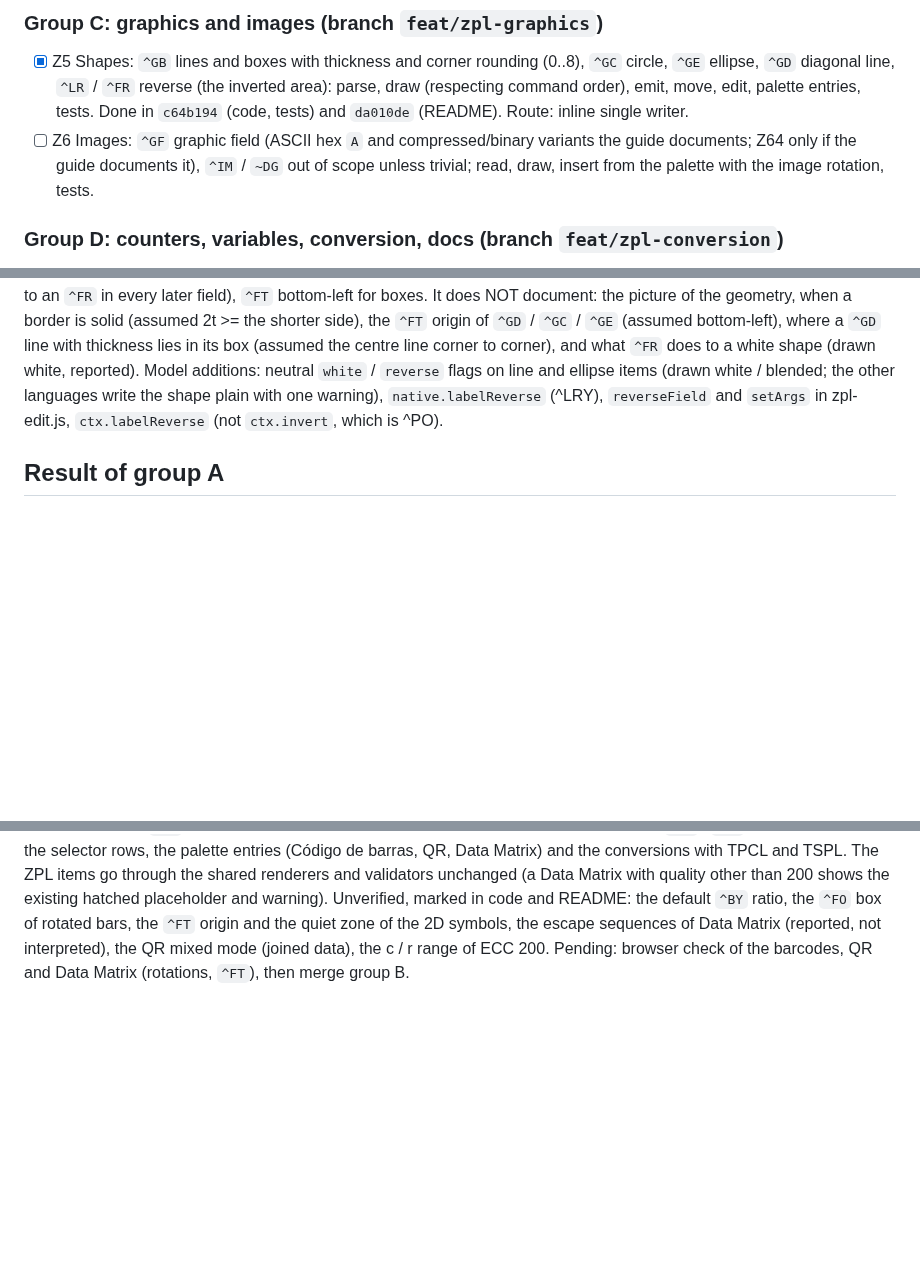
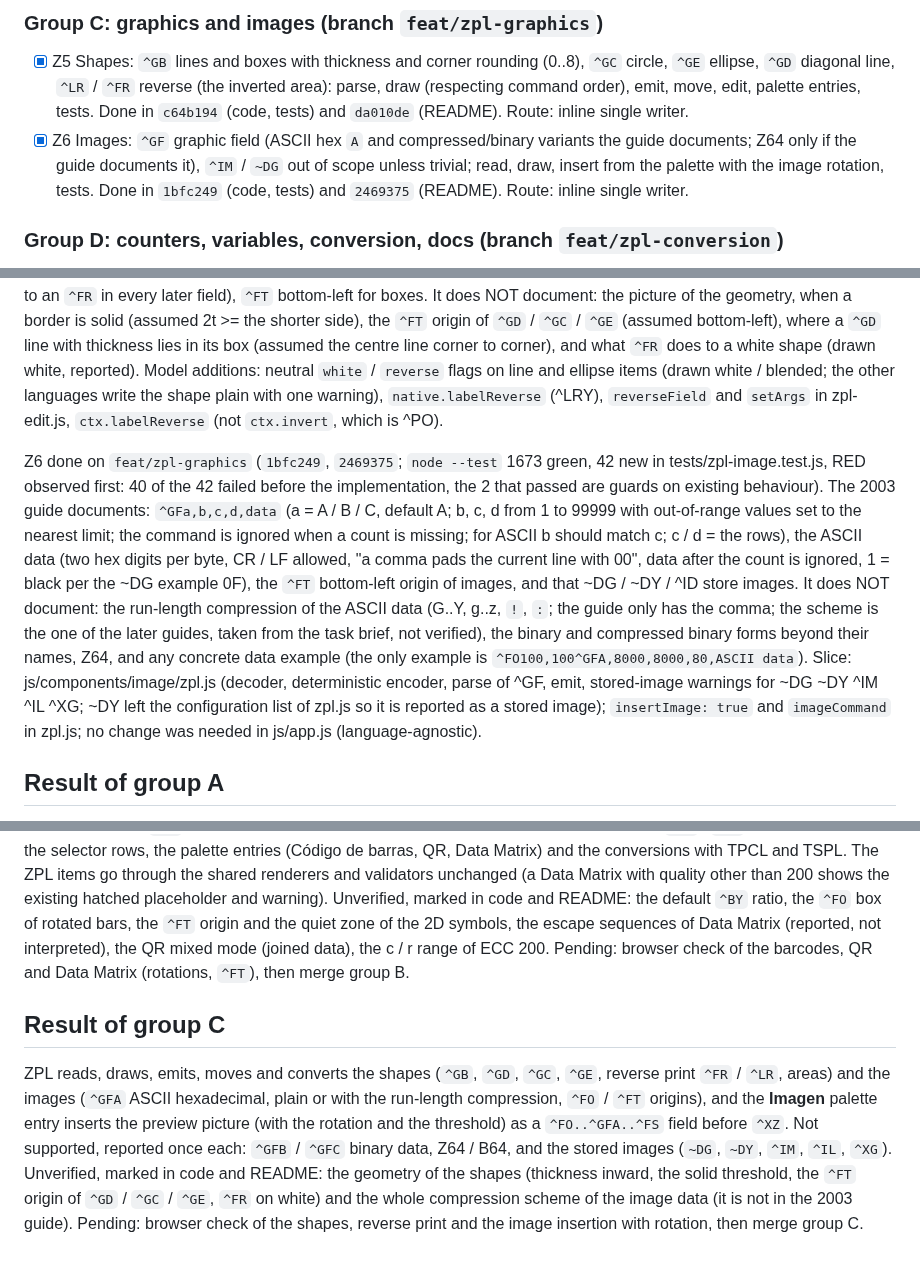
Before and after one commit to danielvl1982/PrintBridge, a Markdown page: odd/tasks/zpl-support.md, 3 parts joined by grey strips. GitHub-like rendering; blank space fills up the shorter version.

Commit message:
docs: record the ZPL images commits (Z6) and the group C result

```diff
--- a/odd/tasks/zpl-support.md
+++ b/odd/tasks/zpl-support.md
@@ -38,8 +38,9 @@ and conversion to and from TPCL and TSPL ("Convertir a…"). Reference: `docs/zp
 - [x] Z5 Shapes: `^GB` lines and boxes with thickness and corner rounding (0..8), `^GC` circle, `^GE` ellipse, `^GD` diagonal line, `^LR` / `^FR` reverse (the inverted area): parse,
       draw (respecting command order), emit, move, edit, palette entries, tests.
       Done in `c64b194` (code, tests) and `da010de` (README). Route: inline single writer.
-- [ ] Z6 Images: `^GF` graphic field (ASCII hex `A` and compressed/binary variants the guide documents; Z64 only if the guide documents it), `^IM` / `~DG` out of scope unless trivial;
+- [x] Z6 Images: `^GF` graphic field (ASCII hex `A` and compressed/binary variants the guide documents; Z64 only if the guide documents it), `^IM` / `~DG` out of scope unless trivial;
       read, draw, insert from the palette with the image rotation, tests.
+      Done in `1bfc249` (code, tests) and `2469375` (README). Route: inline single writer.
 
 ### Group D: counters, variables, conversion, docs (branch `feat/zpl-conversion`)
 - [ ] Z7 Counters (`^SN` serial number with increment and leading-zero options) and field variables (`^FN` fields and `^DF`/`^XF` stored formats as far as the guide documents; the
@@ -65,8 +66,13 @@ Z4 done on `feat/zpl-barcodes` (`d8cd0c8`, `efd2ef8`; `node --test` 1583 green,
 
 Z5 done on `feat/zpl-graphics` (`c64b194`, `da010de`; `node --test` 1631 green, 48 new in tests/zpl-graphics.test.js, RED observed first: 45 of the 48 failed before the implementation plus the 3 pinned palette lists). The 2003 guide documents: `^GBw,h,t,c,r` (w / h from t to 32000, default t or 1; t 1..32000; c B / W; r 0..8 with the formula radius = (r / 8) * (shorter side / 2); a zero width or height draws a line), `^GDw,h,t,c,o` (R or / right-leaning, L or \ left-leaning, default R), `^GCd,t,c` and `^GEw,h,t,c` (thickness extends inward; the table says thickness 2..4095 with default 1), `^FR` and `^LRY` / `^LRN` (identical to an `^FR` in every later field), `^FT` bottom-left for boxes. It does NOT document: the picture of the geometry, when a border is solid (assumed 2t >= the shorter side), the `^FT` origin of `^GD` / `^GC` / `^GE` (assumed bottom-left), where a `^GD` line with thickness lies in its box (assumed the centre line corner to corner), and what `^FR` does to a white shape (drawn white, reported). Model additions: neutral `white` / `reverse` flags on line and ellipse items (drawn white / blended; the other languages write the shape plain with one warning), `native.labelReverse` (^LRY), `reverseField` and `setArgs` in zpl-edit.js, `ctx.labelReverse` (not `ctx.invert`, which is ^PO).
 
+Z6 done on `feat/zpl-graphics` (`1bfc249`, `2469375`; `node --test` 1673 green, 42 new in tests/zpl-image.test.js, RED observed first: 40 of the 42 failed before the implementation, the 2 that passed are guards on existing behaviour). The 2003 guide documents: `^GFa,b,c,d,data` (a = A / B / C, default A; b, c, d from 1 to 99999 with out-of-range values set to the nearest limit; the command is ignored when a count is missing; for ASCII b should match c; c / d = the rows), the ASCII data (two hex digits per byte, CR / LF allowed, "a comma pads the current line with 00", data after the count is ignored, 1 = black per the ~DG example 0F), the `^FT` bottom-left origin of images, and that ~DG / ~DY / ^ID store images. It does NOT document: the run-length compression of the ASCII data (G..Y, g..z, `!`, `:`; the guide only has the comma; the scheme is the one of the later guides, taken from the task brief, not verified), the binary and compressed binary forms beyond their names, Z64, and any concrete data example (the only example is `^FO100,100^GFA,8000,8000,80,ASCII data`). Slice: js/components/image/zpl.js (decoder, deterministic encoder, parse of ^GF, emit, stored-image warnings for ~DG ~DY ^IM ^IL ^XG; ~DY left the configuration list of zpl.js so it is reported as a stored image); `insertImage: true` and `imageCommand` in zpl.js; no change was needed in js/app.js (language-agnostic).
+
 ## Result of group A
 ZPL reads, draws, emits, edits and conversions of text work: `^FO` / `^FT` origins, `^A` fonts (bitmapped A..H as multiples of the matrix, scalable `0`), `^CF` / `^FW` defaults, `^FH` escapes, `^FR` reverse (white text blended with difference), Propiedades fields (font, height, width, rotation, content, reverse), the Texto palette entry and one ZPL example. Not in the 2003 Volume One (so unverified, marked in code and README): the font matrices (Volume Two), the baseline of `^FO` and the length of rotated `^FO` text. Engine additions: `flag` fields (presence of `^FR`) and fields sharing one argument. Pending: browser check of the reverse blend and the example.
 
 ## Result of group B
 ZPL reads, draws, emits, edits and converts the linear barcodes, QR Code and Data Matrix: `^BY` (module, ratio, height), the eleven barcode commands, `^BQ` (model, magnification, level and input mode in the `^FD` data, manual and mixed modes read) and `^BX` (module, quality, columns and rows, orientation, escape character), `^FO` / `^FT` origins with rotation, the selector rows, the palette entries (Código de barras, QR, Data Matrix) and the conversions with TPCL and TSPL. The ZPL items go through the shared renderers and validators unchanged (a Data Matrix with quality other than 200 shows the existing hatched placeholder and warning). Unverified, marked in code and README: the default `^BY` ratio, the `^FO` box of rotated bars, the `^FT` origin and the quiet zone of the 2D symbols, the escape sequences of Data Matrix (reported, not interpreted), the QR mixed mode (joined data), the c / r range of ECC 200. Pending: browser check of the barcodes, QR and Data Matrix (rotations, `^FT`), then merge group B.
+
+## Result of group C
+ZPL reads, draws, emits, moves and converts the shapes (`^GB`, `^GD`, `^GC`, `^GE`, reverse print `^FR` / `^LR`, areas) and the images (`^GFA` ASCII hexadecimal, plain or with the run-length compression, `^FO` / `^FT` origins), and the **Imagen** palette entry inserts the preview picture (with the rotation and the threshold) as a `^FO..^GFA..^FS` field before `^XZ`. Not supported, reported once each: `^GFB` / `^GFC` binary data, Z64 / B64, and the stored images (`~DG`, `~DY`, `^IM`, `^IL`, `^XG`). Unverified, marked in code and README: the geometry of the shapes (thickness inward, the solid threshold, the `^FT` origin of `^GD` / `^GC` / `^GE`, `^FR` on white) and the whole compression scheme of the image data (it is not in the 2003 guide). Pending: browser check of the shapes, reverse print and the image insertion with rotation, then merge group C.
```
